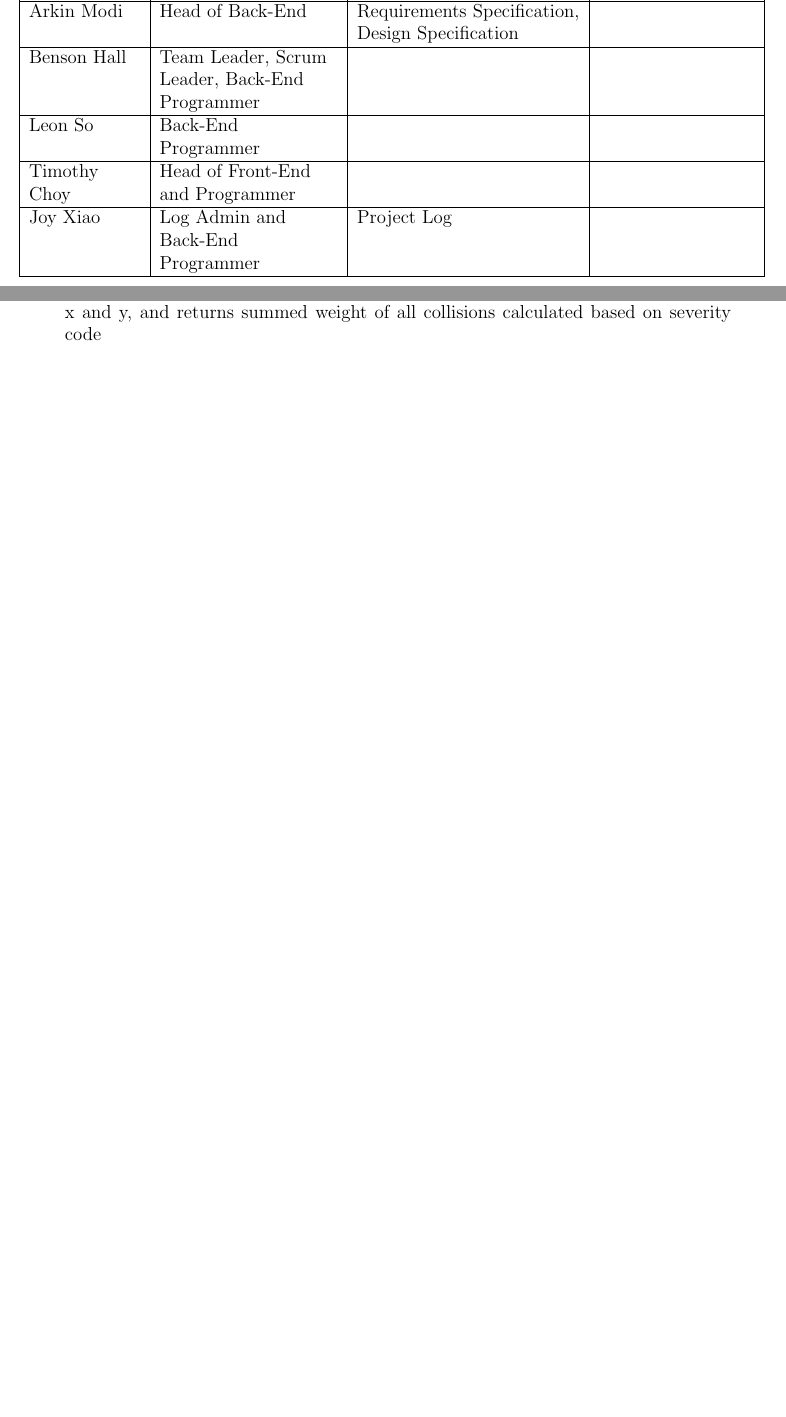
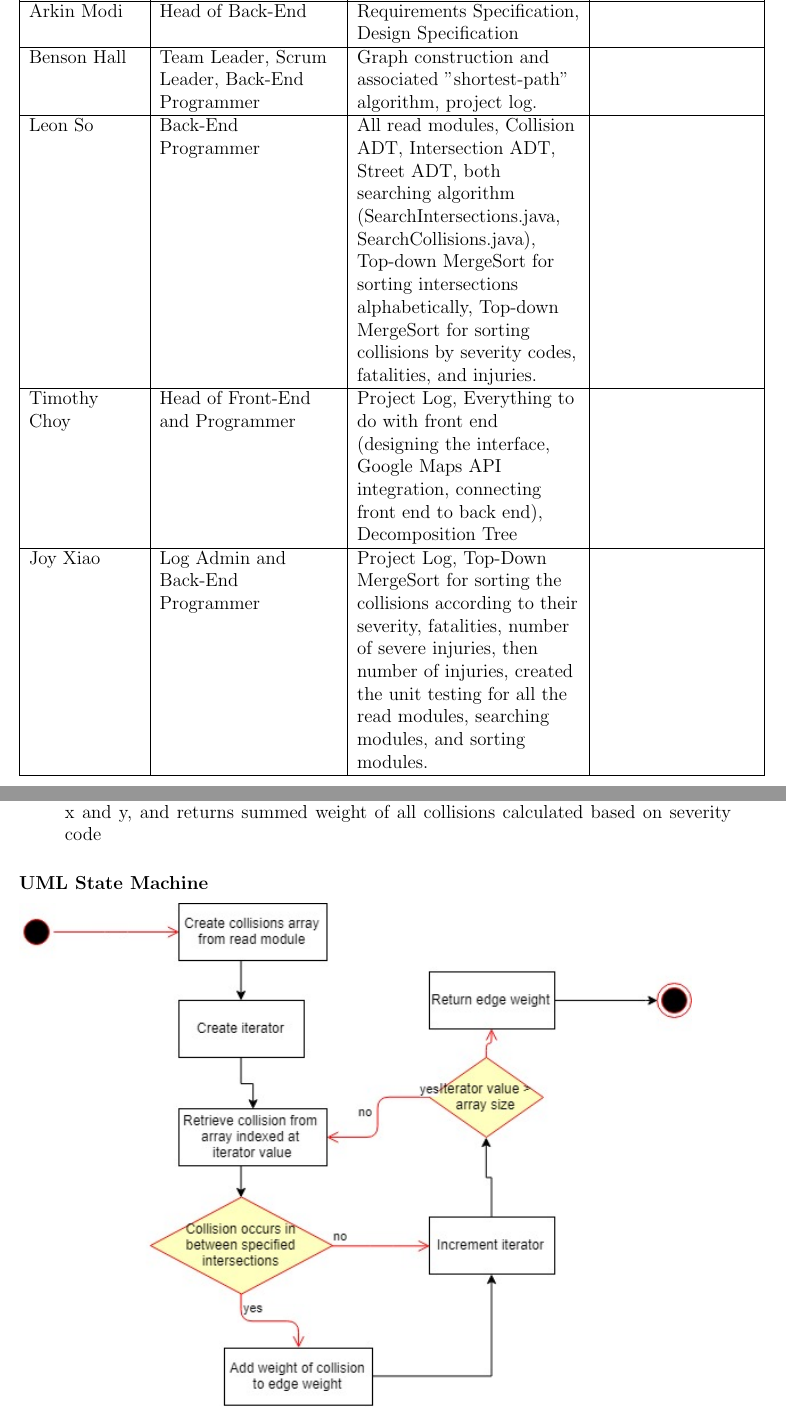
Before and after one commit to arkinmodi/NavSafe, a LaTeX document (DesignSpec/DesignSpec.tex): two parts of pages 3 and 21 of 32 before the commit and two parts of pages 3 and 22 of 33 after it, joined at a grey line, cut so that both start at the same text, the shorter picture padded with empty space. Compiled offline with pdfLaTeX.

Commit message:
Adding UML State Machines

```diff
--- a/DesignSpec/DesignSpec.tex
+++ b/DesignSpec/DesignSpec.tex
@@ -88,13 +88,14 @@
     \hline
     Arkin Modi & Head of Back-End & Requirements Specification, Design Specification & ~\\
     \hline
-    Benson Hall & Team Leader, Scrum Leader, Back-End Programmer & ~ & ~\\
+    Benson Hall & Team Leader, Scrum Leader, Back-End Programmer & Graph construction and associated "shortest-path" algorithm, project log. %Design Specification - this is mildly subjective as of now
+    & ~\\
     \hline
-    Leon So & Back-End Programmer & ~ & ~\\
+    Leon So & Back-End Programmer & All read modules, Collision ADT, Intersection ADT, Street ADT, both searching algorithm (SearchIntersections.java, SearchCollisions.java), Top-down MergeSort for sorting intersections alphabetically, Top-down MergeSort for sorting collisions by severity codes, fatalities, and injuries. & ~\\
     \hline
-    Timothy Choy & Head of Front-End and Programmer & ~ & ~\\
+    Timothy Choy & Head of Front-End and Programmer & Project Log, Everything to do with front end (designing the interface, Google Maps API integration, connecting front end to back end), Decomposition Tree & ~\\
     \hline
-    Joy Xiao & Log Admin and Back-End Programmer & Project Log & ~\\
+    Joy Xiao & Log Admin and Back-End Programmer & Project Log, Top-Down MergeSort for sorting the collisions according to their severity, fatalities, number of severe injuries, then number of injuries, created the unit testing for all the read modules, searching modules, and sorting modules. &~\\
     \hline
 \end{tabular}
 \newpage
@@ -646,6 +653,10 @@ None
     \item output: searches for all collisions contained in street/edge between 2 intersections, x and y, and returns summed weight of all collisions calculated based on severity code
 \end{itemize}
 
+%insert UMLSM-SearchCollisions.png here.
+\subsubsection*{UML State Machine}
+\includegraphics[scale=0.725]{UMLSM-SearchCollision.png}
+
 \newpage
 \subsection{Sort Intersection Module}
 \subsection*{Module}
```
Also changed, not shown: DesignSpec/DesignSpec.pdf, DesignSpec/UMLSM-ReadIntersections.png (added), DesignSpec/UMLSM-SearchCollision.png (added), DesignSpec/DesignSpec.tex (10 more changed lines).
